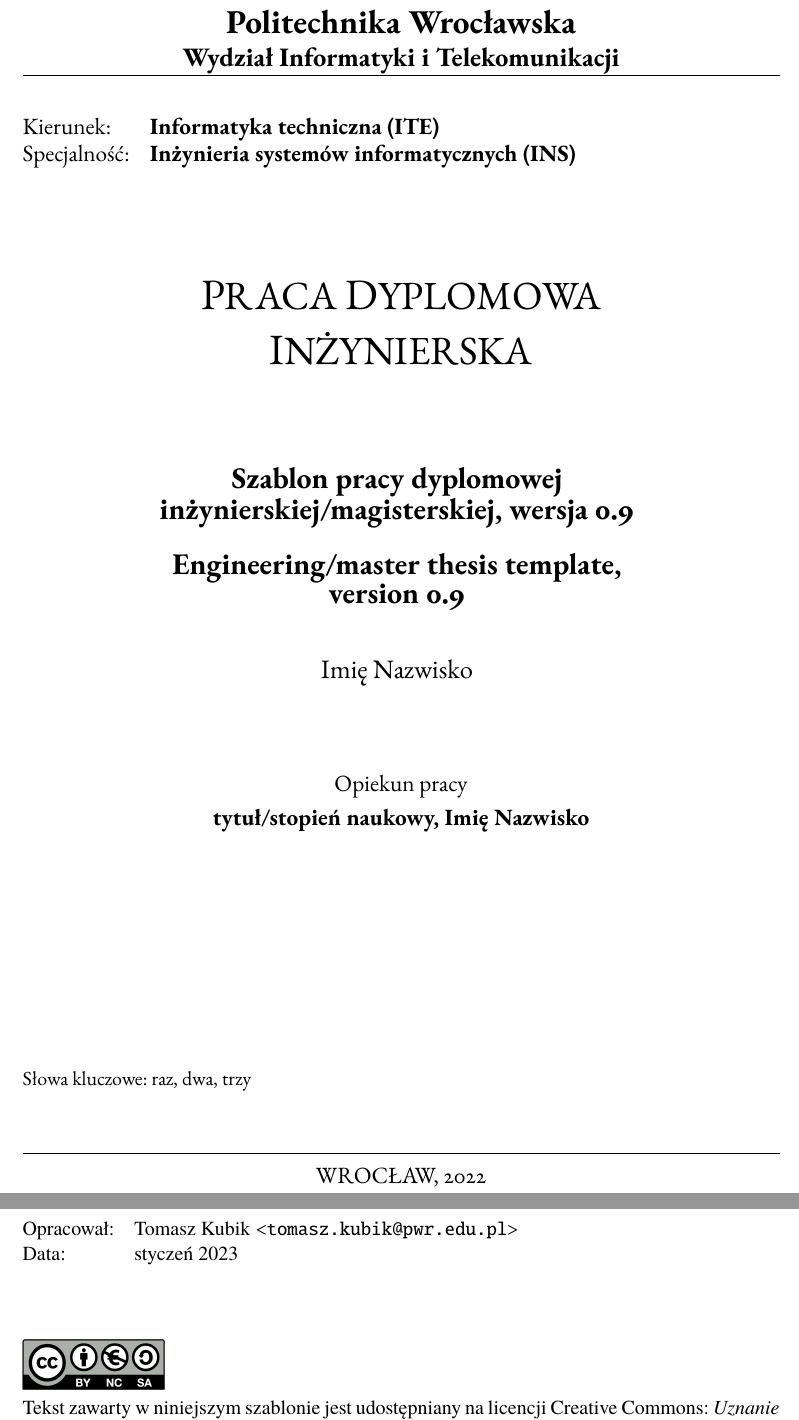
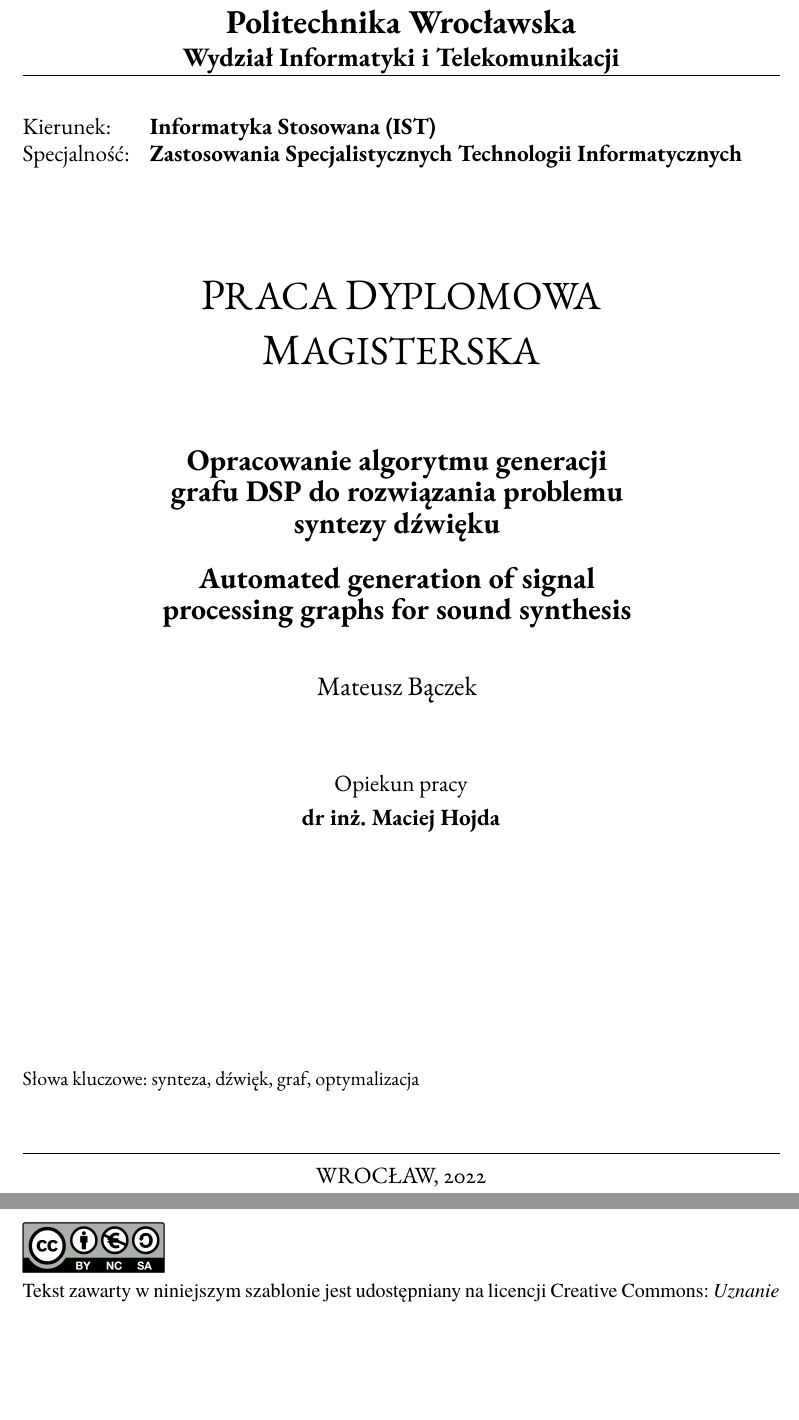
Before and after one commit to Wint3rmute/luthier, a LaTeX thesis (Dyplom.tex): two parts of pages 1 and 2 of 21, joined at a grey line, cut so that both start at the same text, the shorter picture padded with empty space. Compiled offline with pdfLaTeX.

Commit message:
Front page filled out

```diff
--- a/Dyplom.tex
+++ b/Dyplom.tex
@@ -836,18 +836,18 @@
 %%%%%%%%%%%%%%%%%%%%%%%%%%%%%%%%%%%%%%%%%%%%%%%%%%%%%%%%%%%%%%%%%%%%%%%%%%%%%%%%%%
 
 %%%%%%%%%%%%%%%%%%%%%%%%%%%%%%%%%%%%%%%%%%%%%%%%%%%%%%%%%%%%%%%%%%%%%%%%%%%%%%%%%%
-%\Mastertrue % INFO: odkomentuj, jeśli to praca magisterska
-\title{Szablon pracy dyplomowej inżynierskiej/magisterskiej, wersja 0.9} % INFO: tytuł pracy w języku polskim
-\titleShort{Szablon pracy dyplomowej ...}  % INFO: krótki tytuł pracy (do zamieszczenia w stopce, sklejony z imieniem i nazwiskiem autora nie powinien zająć więcej niż jedną linijkę)
-\titleEN{Engineering/master thesis template, version 0.9} % INFO: tytuł pracy w języku angielskim
-\author{Imię Nazwisko}  % INFO: imię i nazwisko autora
+\Mastertrue % INFO: odkomentuj, jeśli to praca magisterska
+\title{Opracowanie algorytmu generacji grafu DSP do rozwiązania problemu syntezy dźwięku} % INFO: tytuł pracy w języku polskim
+\titleShort{Opracowanie algorytmu generacji grafu DSP ...}  % INFO: krótki tytuł pracy (do zamieszczenia w stopce, sklejony z imieniem i nazwiskiem autora nie powinien zająć więcej niż jedną linijkę)
+\titleEN{Automated generation of signal processing graphs for sound synthesis} % INFO: tytuł pracy w języku angielskim
+\author{Mateusz Bączek}  % INFO: imię i nazwisko autora
 \uczelnia{Politechnika Wrocławska} % INFO: nazwa uczelni
 \wydzial{Wydział Informatyki i Telekomunikacji} % INFO: nazwa wydziału
-\kierunek{Informatyka techniczna (ITE)} % IFO: nazwa kierunku
-\specjalnosc{Inżynieria systemów informatycznych (INS)} % INFO: nazwa specjalności
-\promotor{tytuł/stopień naukowy, Imię Nazwisko} % INFO: dane promotora
-\kvpl{raz, dwa, trzy} % INFO: słowa kluczowe po polsku
-\kven{one, two, three} % INFO: słowa kluczowe po angielsku
+\kierunek{Informatyka Stosowana (IST)} % IFO: nazwa kierunku
+\specjalnosc{Zastosowania Specjalistycznych Technologii Informatycznych} % INFO: nazwa specjalności
+\promotor{dr inż. Maciej Hojda} % INFO: dane promotora
+\kvpl{synteza, dźwięk, graf, optymalizacja} % INFO: słowa kluczowe po polsku
+\kven{synthesis, sound, audio, graph, optimisation} % INFO: słowa kluczowe po angielsku
 \date{WROCŁAW, 2022} % INFO: miejscowość, rok złożenia pracy dyplomowej
 
 %%%%%%%%%%%%%%%%%%%%%%%%%%%%%%%%%%%%%%%%%%%%%%%%%%%%%%%%%%%%%%%%%%%%%%%%%%%%%%%%%%
@@ -884,9 +884,9 @@
 %       Podczas pisania pracy dyplomowej stronę tę można usunąć (a nawet należy).
 \thispagestyle{empty}
 \mbox{}\vfill
-\noindent\begin{tabular}{@{}ll} Opracował: & Tomasz Kubik \texttt{<tomasz.kubik@pwr.edu.pl>}\\
- Data: & styczeń 2023
- \end{tabular}\\[15mm]
+% \noindent\begin{tabular}{@{}ll} Opracował: & Tomasz Kubik \texttt{<tomasz.kubik@pwr.edu.pl>}\\
+%  Data: & styczeń 2023
+%  \end{tabular}\\[15mm]
 \noindent\includegraphics[width=3cm]{by-nc-sa}\newline
 {\normalfont
 Tekst zawarty w niniejszym szablonie jest udostępniany na licencji Creative Commons: \emph{Uznanie autorstwa -- Użycie niekomercyjne -- Na tych samych warunkach, 3.0 Polska}, Wrocław 2023. \\[2pt]
```
Also changed, not shown: Dyplom.pdf.
